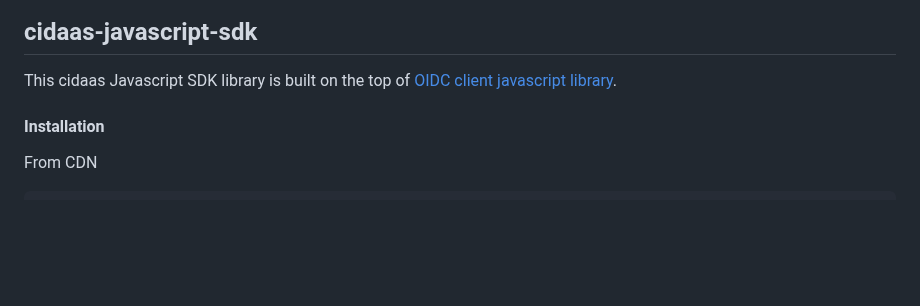
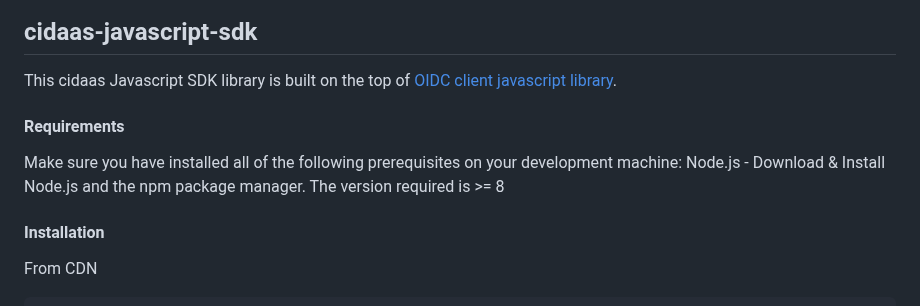
Before and after one commit to Cidaas/cidaas-javascript-sdk, a Markdown page: README.md, the part around the change. Drawn GitHub-style; blank space fills up the shorter version.

Commit message:
fix(): #229 Requirements section added to the Readme

```diff
--- a/README.md
+++ b/README.md
@@ -10,6 +10,11 @@
 
 ## cidaas-javascript-sdk
 This cidaas Javascript SDK library is built on the top of [OIDC client javascript library](https://github.com/IdentityModel/oidc-client-js).
+
+#### Requirements
+
+Make sure you have installed all of the following prerequisites on your development machine:
+Node.js - Download & Install Node.js and the npm package manager. The version required is >= 8
 
 #### Installation
 
```
